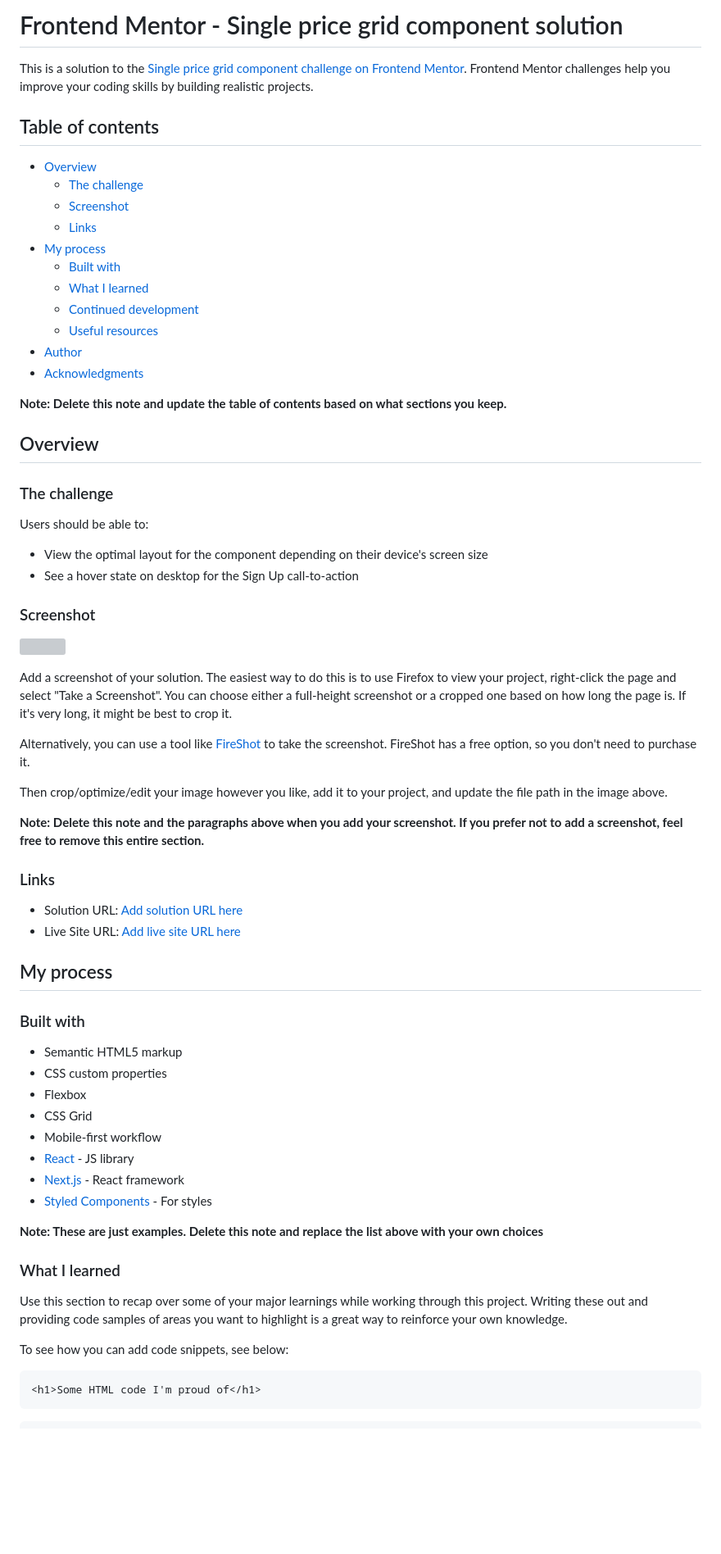
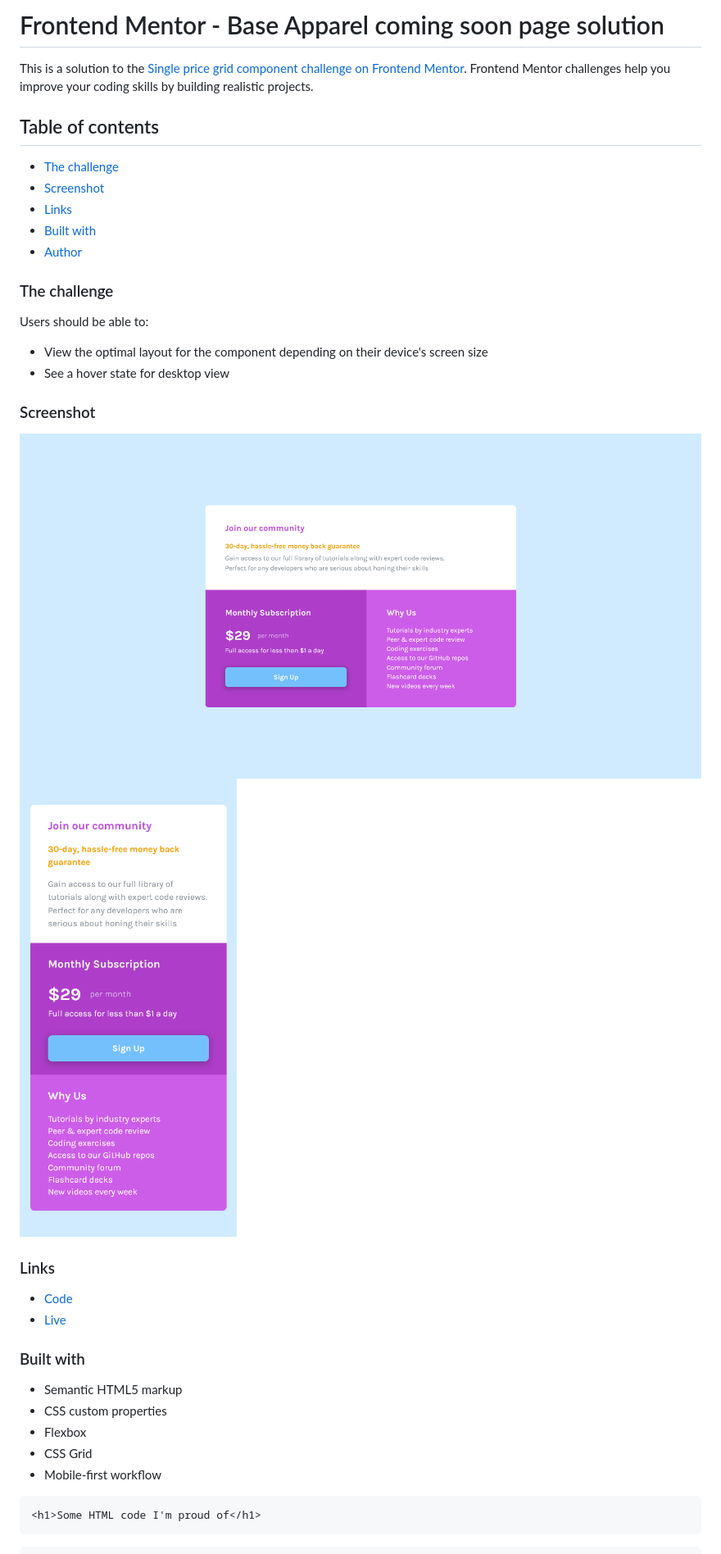
Before and after one commit to Noid3ah/FEM, a Markdown page: Single-price-grid-component/README-template.md, the part around one of its changes. Shown at 82% size. Drawn GitHub-style; pictures changed too: Single-price-grid-component/images/desktop.png (added), Single-price-grid-component/images/mobile.png (added); blank space fills up the shorter version; grey boxes are pictures that could not be loaded.

````diff
--- a/Single-price-grid-component/README-template.md
+++ b/Single-price-grid-component/README-template.md
@@ -1,50 +1,31 @@
-# Frontend Mentor - Single price grid component solution
+# Frontend Mentor - Base Apparel coming soon page solution
 
 This is a solution to the [Single price grid component challenge on Frontend Mentor](https://www.frontendmentor.io/challenges/single-price-grid-component-5ce41129d0ff452fec5abbbc). Frontend Mentor challenges help you improve your coding skills by building realistic projects.
 
 ## Table of contents
 
-- [Overview](#overview)
-  - [The challenge](#the-challenge)
-  - [Screenshot](#screenshot)
-  - [Links](#links)
-- [My process](#my-process)
-  - [Built with](#built-with)
-  - [What I learned](#what-i-learned)
-  - [Continued development](#continued-development)
-  - [Useful resources](#useful-resources)
+- [The challenge](#the-challenge)
+- [Screenshot](#screenshot)
+- [Links](#links)
+- [Built with](#built-with)
 - [Author](#author)
-- [Acknowledgments](#acknowledgments)
-
-**Note: Delete this note and update the table of contents based on what sections you keep.**
-
-## Overview
 
 ### The challenge
 
 Users should be able to:
 
 - View the optimal layout for the component depending on their device's screen size
-- See a hover state on desktop for the Sign Up call-to-action
+- See a hover state for desktop view
 
 ### Screenshot
 
-![](./screenshot.jpg)
-
-Add a screenshot of your solution. The easiest way to do this is to use Firefox to view your project, right-click the page and select "Take a Screenshot". You can choose either a full-height screenshot or a cropped one based on how long the page is. If it's very long, it might be best to crop it.
-
-Alternatively, you can use a tool like [FireShot](https://getfireshot.com/) to take the screenshot. FireShot has a free option, so you don't need to purchase it.
-
-Then crop/optimize/edit your image however you like, add it to your project, and update the file path in the image above.
-
-**Note: Delete this note and the paragraphs above when you add your screenshot. If you prefer not to add a screenshot, feel free to remove this entire section.**
+![Desktop](./images/desktop.png)
+![Mobile](./images/mobile.png)
 
 ### Links
 
-- Solution URL: [Add solution URL here](https://your-solution-url.com)
-- Live Site URL: [Add live site URL here](https://your-live-site-url.com)
-
-## My process
+- [Code](https://github.com/Noid3ah/FEM/tree/main/Single-price-grid-component)
+- [Live](https://noid3ah.github.io/FEM/Single-price-grid-component)
 
 ### Built with
 
@@ -53,17 +34,6 @@ Then crop/optimize/edit your image however you like, add it to your project, and
 - Flexbox
 - CSS Grid
 - Mobile-first workflow
-- [React](https://reactjs.org/) - JS library
-- [Next.js](https://nextjs.org/) - React framework
-- [Styled Components](https://styled-components.com/) - For styles
-
-**Note: These are just examples. Delete this note and replace the list above with your own choices**
-
-### What I learned
-
-Use this section to recap over some of your major learnings while working through this project. Writing these out and providing code samples of areas you want to highlight is a great way to reinforce your own knowledge.
-
-To see how you can add code snippets, see below:
 
 ```html
 <h1>Some HTML code I'm proud of</h1>
````
Also changed, not shown: other parts of Single-price-grid-component/README-template.md (+4 -31 lines), 6 other files.
